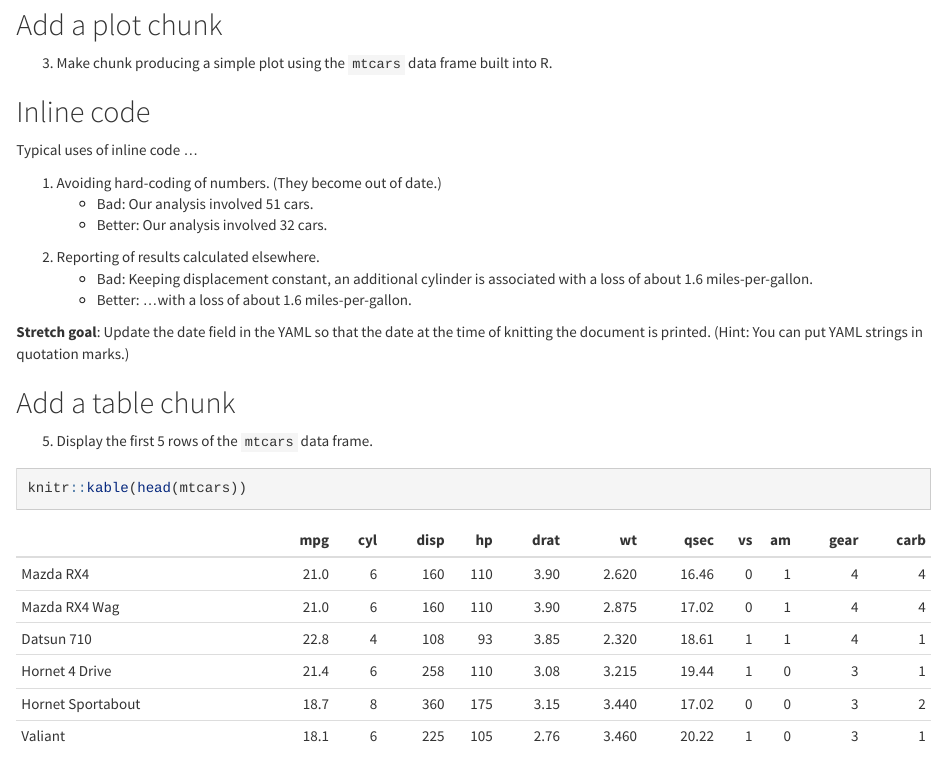
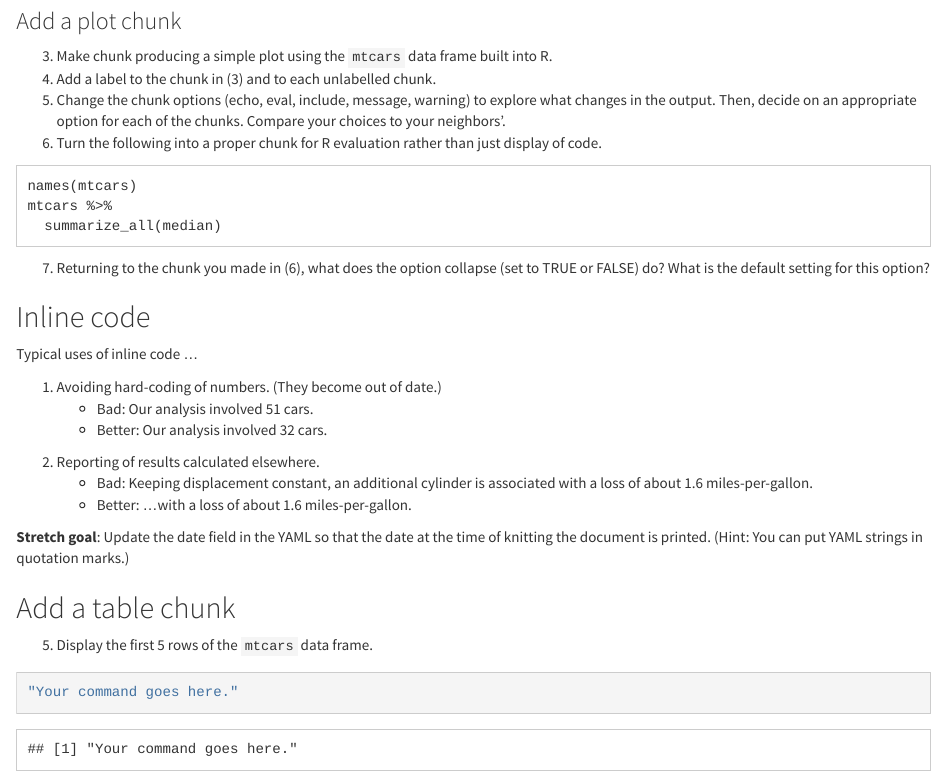
Before and after one commit to dtkaplan/shinymark, an R Markdown document (02-R-in-Markdown/Chunk_basics.Rmd): the page in a window 1100 px wide, from 640 px down. Rendered offline with R 4.5, knitr and Pandoc, with nearby package versions.

````diff
--- a/02-R-in-Markdown/Chunk_basics.Rmd
+++ b/02-R-in-Markdown/Chunk_basics.Rmd
@@ -19,9 +19,20 @@
     * Add a chunk option to `load-packages` to suppress the output. (Hint: the option begins with `i`.)
 2. Add an inline R chunk to your document so that the current date/time show up here: XXXX. Try to put the date in italics.
 
-## Add a plot chunk
+### Add a plot chunk
 
 3. Make chunk producing a simple plot using the `mtcars` data frame built into R.
+4. Add a label to the chunk in (3) and to each unlabelled chunk.
+5. Change the chunk options (echo, eval, include, message, warning) to explore what changes in the output. Then, decide on an appropriate option for each of the chunks. Compare your choices to your neighbors’.
+6. Turn the following into a proper chunk for R evaluation rather than just display of code.
+
+```
+names(mtcars)
+mtcars %>%
+  summarize_all(median)
+```
+
+7. Returning to the chunk you made in (6), what does the option collapse (set to TRUE or FALSE) do? What is the default setting for this option?
 
 ## Inline code
 
@@ -48,8 +59,8 @@
 5. Display the first 5 rows of the `mtcars` data frame.
 
 
-```{r the_table}
-knitr::kable(head(mtcars))
+```{r}
+"Your command goes here."
 ```
 
 
````
Also changed, not shown: 02-R-in-Markdown/02-R-in-Markdown.pdf, 02-R-in-Markdown/Chunk_basics.html (deleted), 02-R-in-Markdown/Chunk_basics.Rmd (4 more changed lines), 2 other files.
